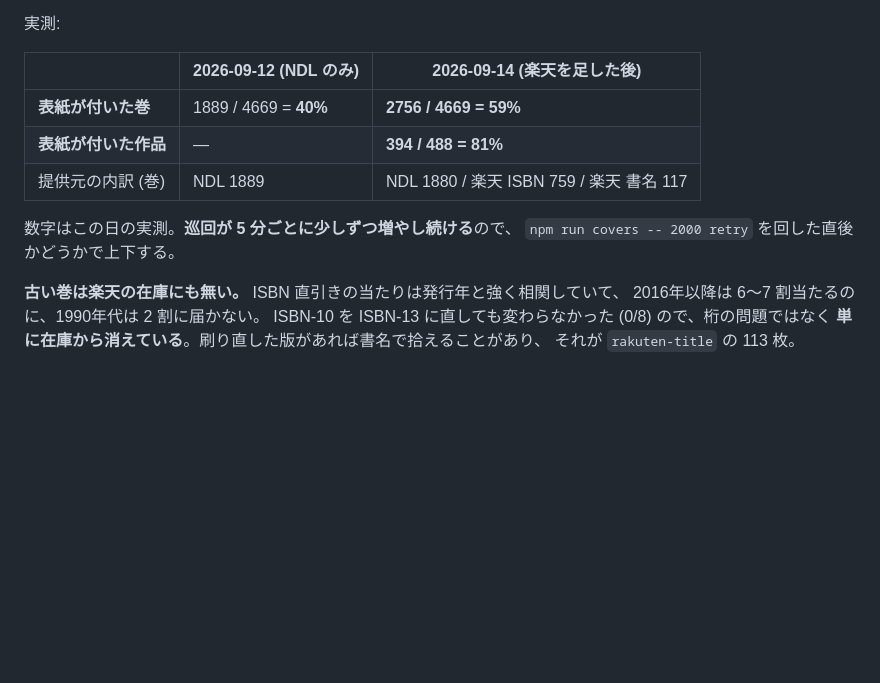
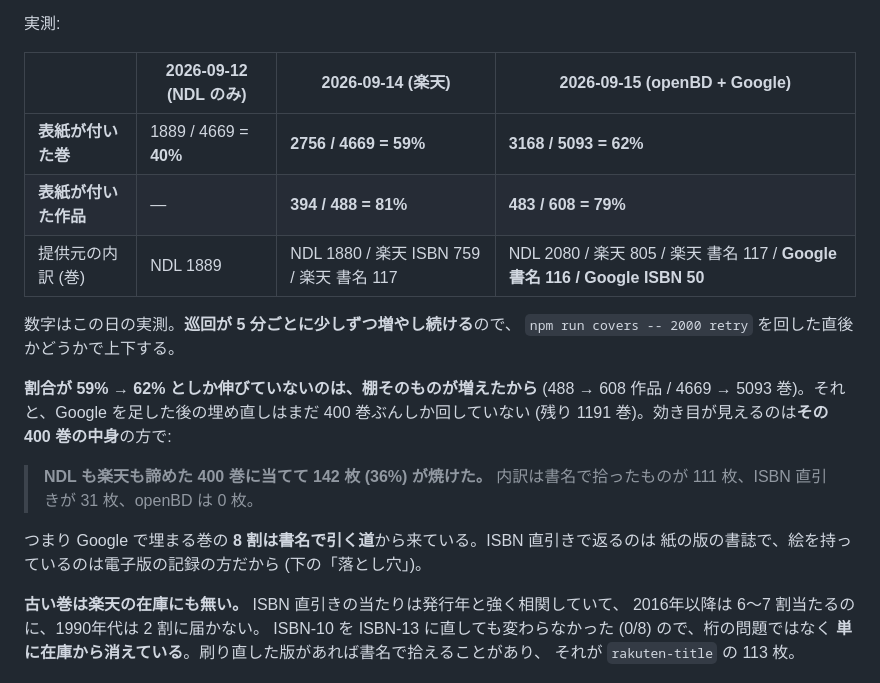
Before and after one commit to mowarowsea/pinax, a Markdown page: README.md, the part around the change. Drawn GitHub-style; blank space fills up the shorter version.

Commit message:
README: Google を足した後の実測を書く
NDL も楽天も諦めた 400 巻に当てて 142 枚 (36%) 焼けた。
内訳は書名で拾ったものが 111 枚、ISBN 直引きが 31 枚、openBD は 0 枚 —
**Google で埋まる巻の 8 割は書名で引く道から来ている**。

棚全体の割合が 59% → 62% としか動いていないのは棚そのものが増えたから
(488 → 608 作品)。そこを読み違えないように分母も併記した。

Co-Authored-By: Claude Opus 5 <noreply@anthropic.com>

```diff
--- a/README.md
+++ b/README.md
@@ -305,14 +305,24 @@ ISBN で当たった絵は**手元の本と同じ版**だが、書名で拾い
 
 実測:
 
-| | 2026-09-12 (NDL のみ) | 2026-09-14 (楽天を足した後) |
-|---|---|---|
-| **表紙が付いた巻** | 1889 / 4669 = **40%** | **2756 / 4669 = 59%** |
-| **表紙が付いた作品** | — | **394 / 488 = 81%** |
-| 提供元の内訳 (巻) | NDL 1889 | NDL 1880 / 楽天 ISBN 759 / 楽天 書名 117 |
+| | 2026-09-12 (NDL のみ) | 2026-09-14 (楽天) | 2026-09-15 (openBD + Google) |
+|---|---|---|---|
+| **表紙が付いた巻** | 1889 / 4669 = **40%** | **2756 / 4669 = 59%** | **3168 / 5093 = 62%** |
+| **表紙が付いた作品** | — | **394 / 488 = 81%** | **483 / 608 = 79%** |
+| 提供元の内訳 (巻) | NDL 1889 | NDL 1880 / 楽天 ISBN 759 / 楽天 書名 117 | NDL 2080 / 楽天 805 / 楽天 書名 117 / **Google 書名 116 / Google ISBN 50** |
 
 数字はこの日の実測。**巡回が 5 分ごとに少しずつ増やし続ける**ので、
 `npm run covers -- 2000 retry` を回した直後かどうかで上下する。
+
+**割合が 59% → 62% としか伸びていないのは、棚そのものが増えたから** (488 → 608 作品 /
+4669 → 5093 巻)。それと、Google を足した後の埋め直しはまだ 400 巻ぶんしか回していない
+(残り 1191 巻)。効き目が見えるのは**その 400 巻の中身**の方で:
+
+> **NDL も楽天も諦めた 400 巻に当てて 142 枚 (36%) が焼けた。**
+> 内訳は書名で拾ったものが 111 枚、ISBN 直引きが 31 枚、openBD は 0 枚。
+
+つまり Google で埋まる巻の **8 割は書名で引く道**から来ている。ISBN 直引きで返るのは
+紙の版の書誌で、絵を持っているのは電子版の記録の方だから (下の「落とし穴」)。
 
 **古い巻は楽天の在庫にも無い。** ISBN 直引きの当たりは発行年と強く相関していて、
 2016年以降は 6〜7 割当たるのに、1990年代は 2 割に届かない。
```
